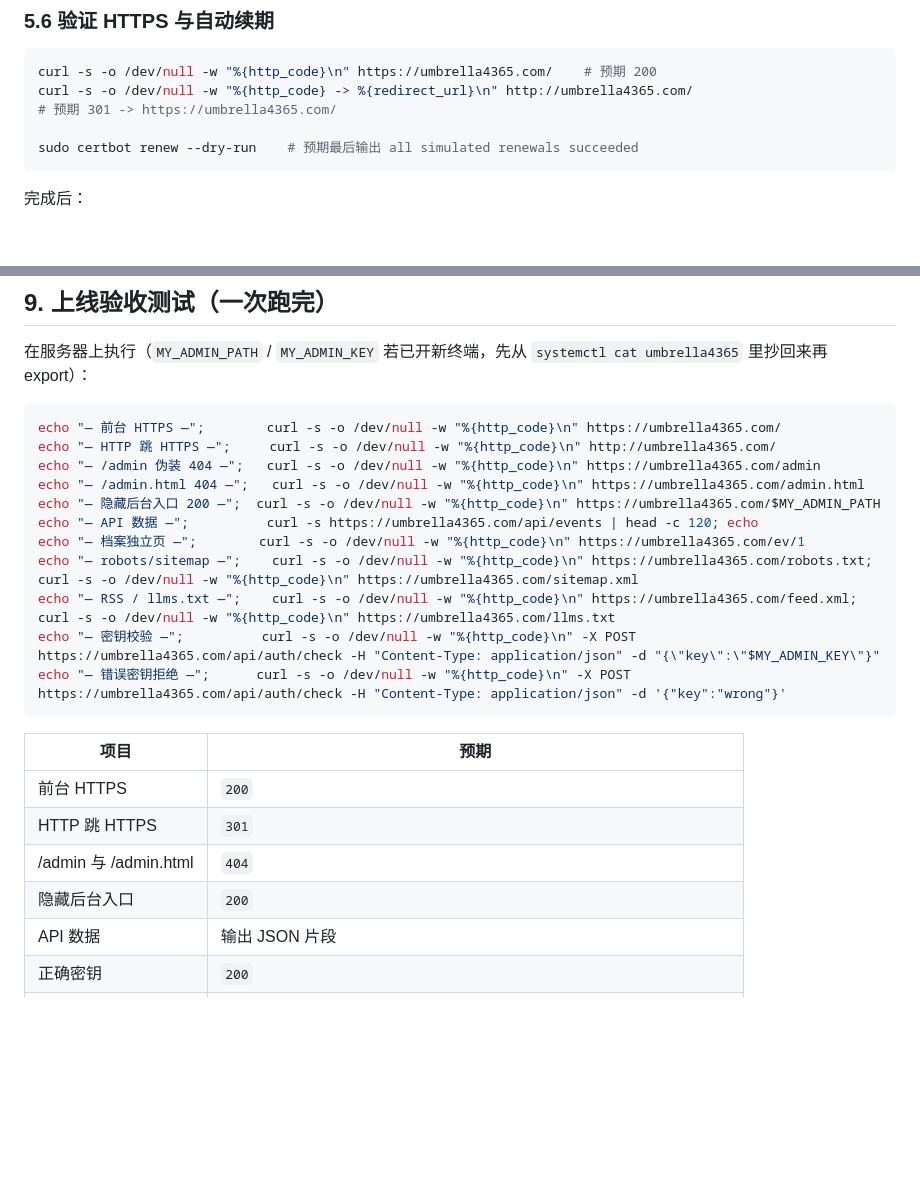
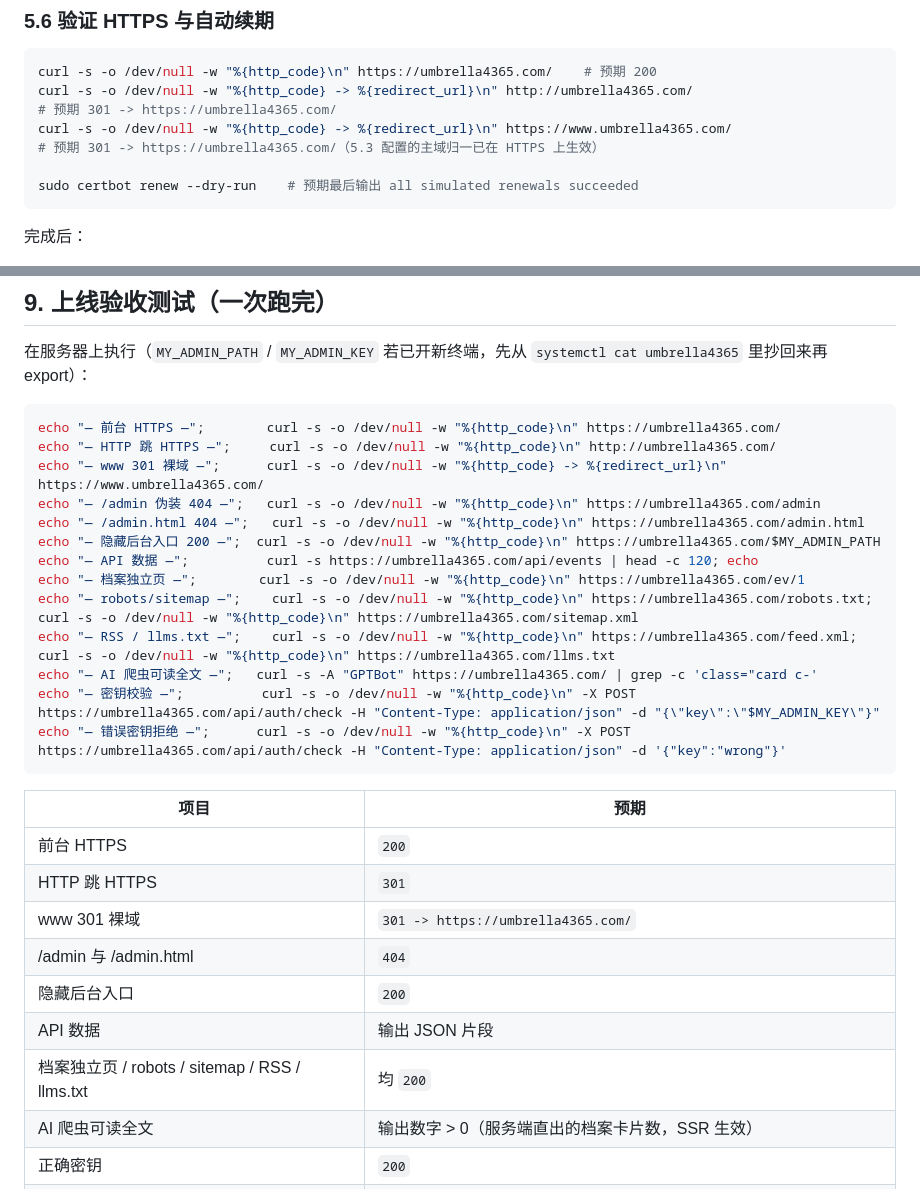
Before and after one commit to githubgotest001/cursor-warco, a Markdown page: DEPLOY.md, 2 parts joined by grey strips. Drawn GitHub-style; blank space fills up the shorter version.

````diff
--- a/DEPLOY.md
+++ b/DEPLOY.md
@@ -257,6 +268,8 @@ sudo certbot --nginx \
 curl -s -o /dev/null -w "%{http_code}\n" https://umbrella4365.com/    # 预期 200
 curl -s -o /dev/null -w "%{http_code} -> %{redirect_url}\n" http://umbrella4365.com/
 # 预期 301 -> https://umbrella4365.com/
+curl -s -o /dev/null -w "%{http_code} -> %{redirect_url}\n" https://www.umbrella4365.com/
+# 预期 301 -> https://umbrella4365.com/（5.3 配置的主域归一已在 HTTPS 上生效）
 
 sudo certbot renew --dry-run    # 预期最后输出 all simulated renewals succeeded
 ```
@@ -364,6 +377,7 @@ curl -s -o /dev/null -w "%{http_code}\n" https://umbrella4365.com/   # 预期 20
 ```bash
 echo "— 前台 HTTPS —";        curl -s -o /dev/null -w "%{http_code}\n" https://umbrella4365.com/
 echo "— HTTP 跳 HTTPS —";     curl -s -o /dev/null -w "%{http_code}\n" http://umbrella4365.com/
+echo "— www 301 裸域 —";      curl -s -o /dev/null -w "%{http_code} -> %{redirect_url}\n" https://www.umbrella4365.com/
 echo "— /admin 伪装 404 —";   curl -s -o /dev/null -w "%{http_code}\n" https://umbrella4365.com/admin
 echo "— /admin.html 404 —";   curl -s -o /dev/null -w "%{http_code}\n" https://umbrella4365.com/admin.html
 echo "— 隐藏后台入口 200 —";  curl -s -o /dev/null -w "%{http_code}\n" https://umbrella4365.com/$MY_ADMIN_PATH
@@ -371,6 +385,7 @@ echo "— API 数据 —";          curl -s https://umbrella4365.com/api/events
 echo "— 档案独立页 —";        curl -s -o /dev/null -w "%{http_code}\n" https://umbrella4365.com/ev/1
 echo "— robots/sitemap —";    curl -s -o /dev/null -w "%{http_code}\n" https://umbrella4365.com/robots.txt; curl -s -o /dev/null -w "%{http_code}\n" https://umbrella4365.com/sitemap.xml
 echo "— RSS / llms.txt —";    curl -s -o /dev/null -w "%{http_code}\n" https://umbrella4365.com/feed.xml; curl -s -o /dev/null -w "%{http_code}\n" https://umbrella4365.com/llms.txt
+echo "— AI 爬虫可读全文 —";   curl -s -A "GPTBot" https://umbrella4365.com/ | grep -c 'class="card c-'
 echo "— 密钥校验 —";          curl -s -o /dev/null -w "%{http_code}\n" -X POST https://umbrella4365.com/api/auth/check -H "Content-Type: application/json" -d "{\"key\":\"$MY_ADMIN_KEY\"}"
 echo "— 错误密钥拒绝 —";      curl -s -o /dev/null -w "%{http_code}\n" -X POST https://umbrella4365.com/api/auth/check -H "Content-Type: application/json" -d '{"key":"wrong"}'
 ```
@@ -379,9 +394,12 @@ echo "— 错误密钥拒绝 —";      curl -s -o /dev/null -w "%{http_code}\n"
 | --- | --- |
 | 前台 HTTPS | `200` |
 | HTTP 跳 HTTPS | `301` |
+| www 301 裸域 | `301 -> https://umbrella4365.com/` |
 | /admin 与 /admin.html | `404` |
 | 隐藏后台入口 | `200` |
 | API 数据 | 输出 JSON 片段 |
+| 档案独立页 / robots / sitemap / RSS / llms.txt | 均 `200` |
+| AI 爬虫可读全文 | 输出数字 > 0（服务端直出的档案卡片数，SSR 生效） |
 | 正确密钥 | `200` |
 | 错误密钥 | `401`（连错 5 次会变 `429`，15 分钟后自动解封，或重启服务立即解封） |
 
````
Also changed, not shown: other parts of DEPLOY.md (+18 -30 lines).
